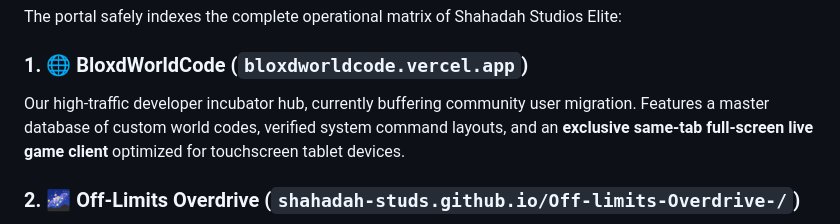
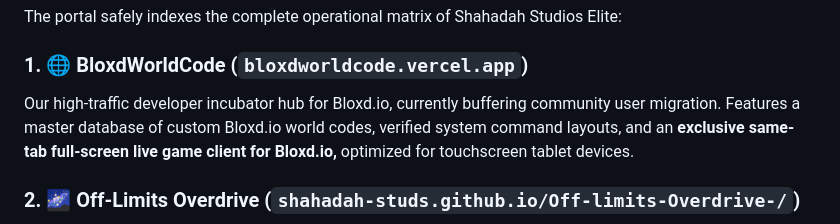
Before and after one commit to Shahadah-studs/Official-Web, a Markdown page: README.md, the part around the change. Rendered like a GitHub page.

```diff
--- a/README.md
+++ b/README.md
@@ -21,7 +21,7 @@ Our frontend layout is engineered for maximum performance, strict user accessibi
 The portal safely indexes the complete operational matrix of Shahadah Studios Elite:
 
 ### 1. 🌐 BloxdWorldCode (`bloxdworldcode.vercel.app`)
-Our high-traffic developer incubator hub, currently buffering community user migration. Features a master database of custom world codes, verified system command layouts, and an **exclusive same-tab full-screen live game client** optimized for touchscreen tablet devices.
+Our high-traffic developer incubator hub for Bloxd.io, currently buffering community user migration. Features a master database of custom Bloxd.io world codes, verified system command layouts, and an **exclusive same-tab full-screen live game client for Bloxd.io,** optimized for touchscreen tablet devices.
 
 ### 2. 🌌 Off-Limits Overdrive (`shahadah-studs.github.io/Off-limits-Overdrive-/`)
 A massive, standalone open-world city sandbox game engineered entirely from scratch using clean **HTML, CSS, and TypeScript**. Built using custom performance budgets to preserve lightweight rendering pipelines.
```
